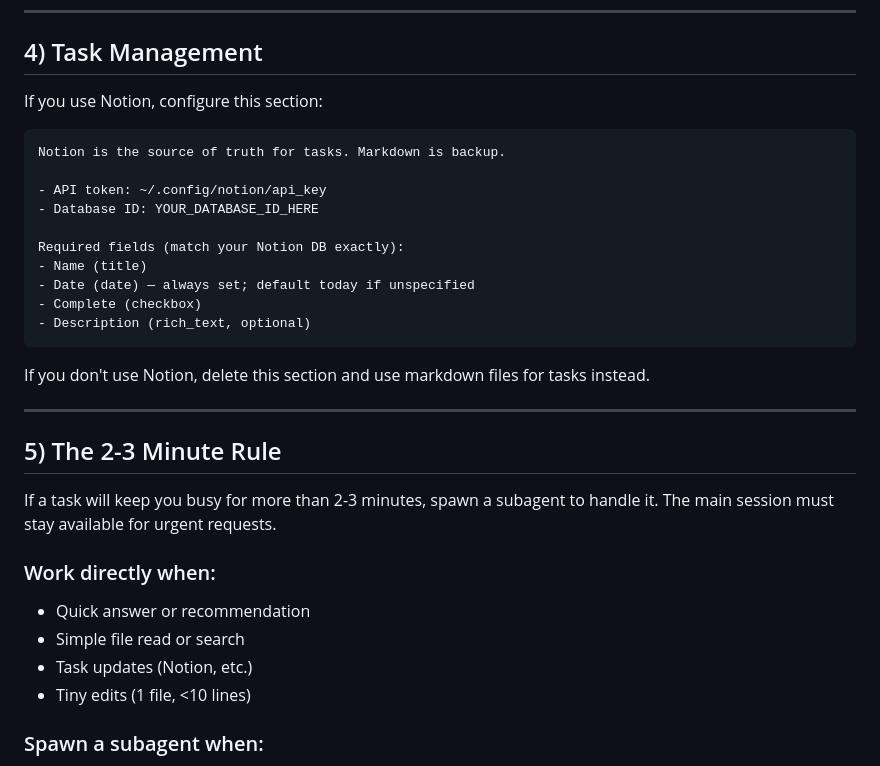
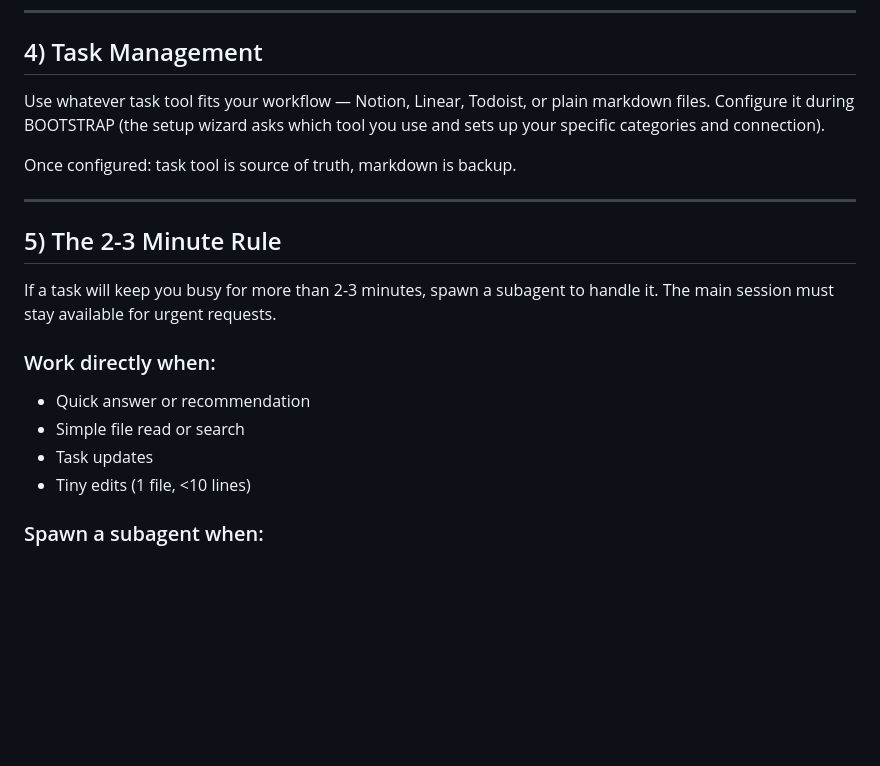
Before and after one commit to vistawtf/openclaw-easy-setup, a Markdown page: starter-pack/AGENTS.md, the part around the change. Drawn GitHub-style; blank space fills up the shorter version.

Commit message:
De-Notion AGENTS.md: generalize task management section for any user
Section 4 previously referenced Notion-specific details (API key path,
database ID, property names). Replaced with 2-line generic guidance that
points users to BOOTSTRAP for setup. Also removed 'Notion, etc.' reference
from section 5's quick-exit criteria.

````diff
--- a/starter-pack/AGENTS.md
+++ b/starter-pack/AGENTS.md
@@ -54,22 +54,9 @@ Minimum:
 
 ## 4) Task Management
 
-If you use Notion, configure this section:
+Use whatever task tool fits your workflow — Notion, Linear, Todoist, or plain markdown files. Configure it during BOOTSTRAP (the setup wizard asks which tool you use and sets up your specific categories and connection).
 
-```
-Notion is the source of truth for tasks. Markdown is backup.
-
-- API token: ~/.config/notion/api_key
-- Database ID: YOUR_DATABASE_ID_HERE
-
-Required fields (match your Notion DB exactly):
-- Name (title)
-- Date (date) — always set; default today if unspecified
-- Complete (checkbox)
-- Description (rich_text, optional)
-```
-
-If you don't use Notion, delete this section and use markdown files for tasks instead.
+Once configured: task tool is source of truth, markdown is backup.
 
 ---
 
@@ -80,7 +67,7 @@ If a task will keep you busy for more than 2-3 minutes, spawn a subagent to hand
 ### Work directly when:
 - Quick answer or recommendation
 - Simple file read or search
-- Task updates (Notion, etc.)
+- Task updates
 - Tiny edits (1 file, <10 lines)
 
 ### Spawn a subagent when:
````
